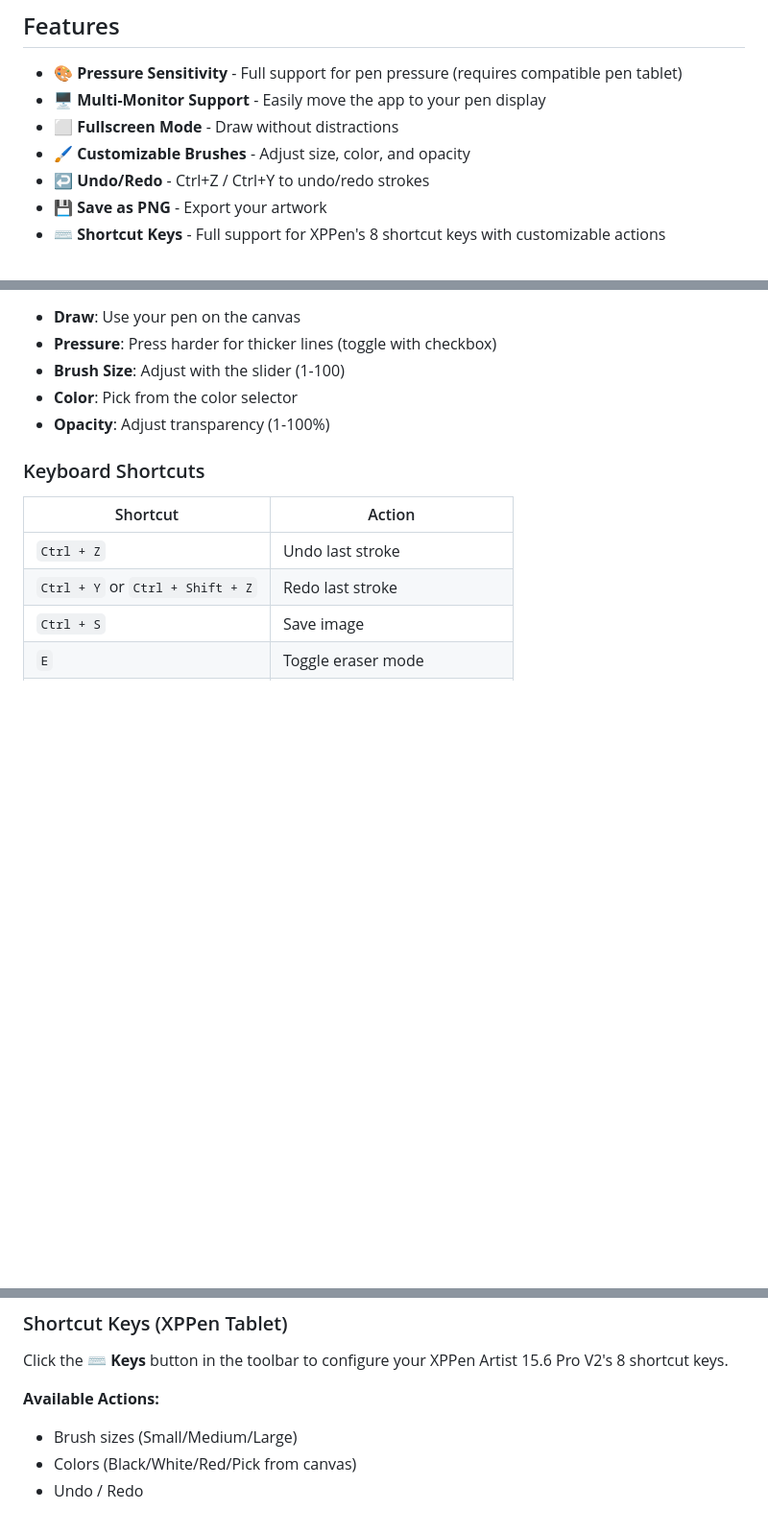
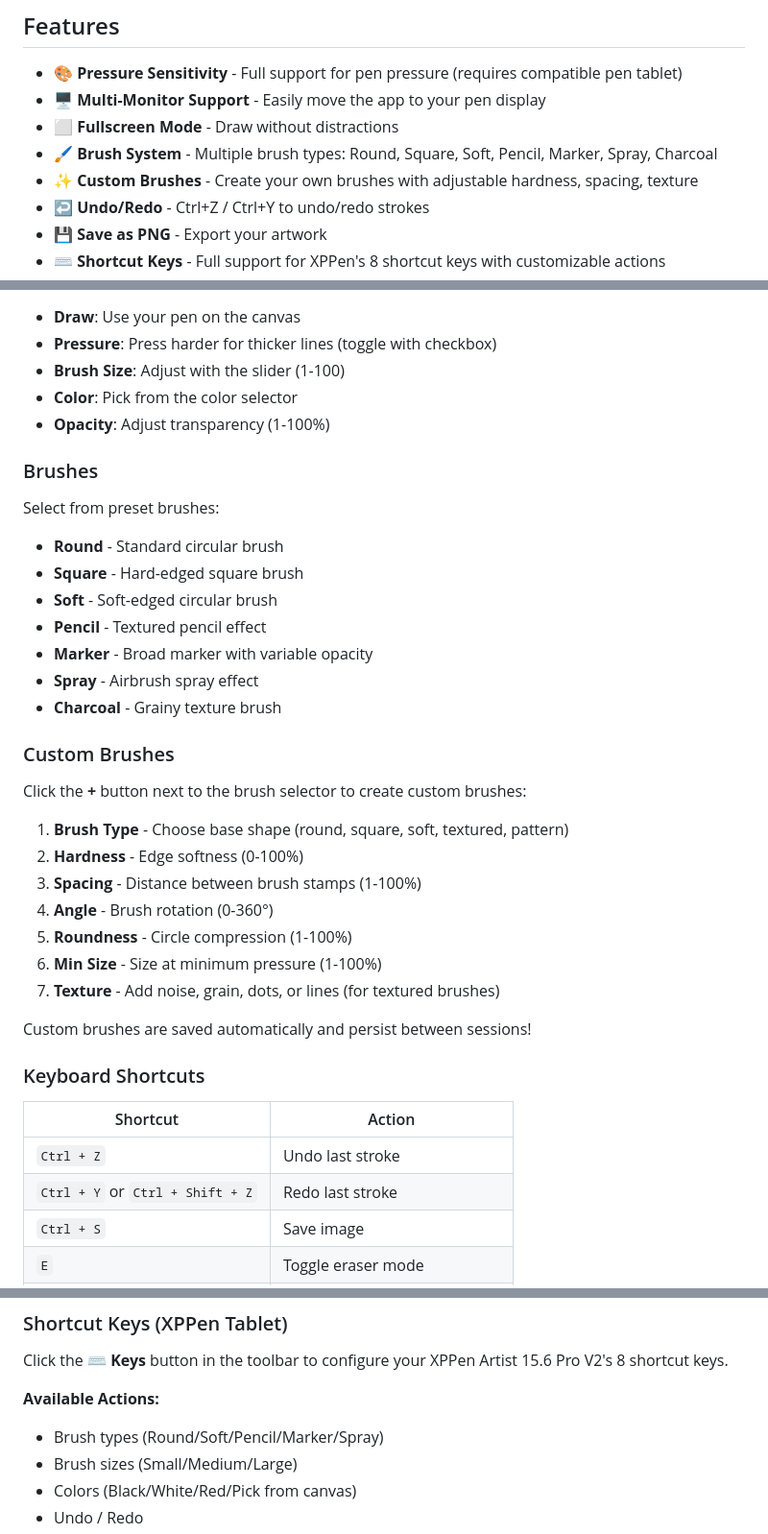
Before and after one commit to cms000123456/penpal, a Markdown page: README.md, 3 parts joined by grey strips. Shown at 96% size. Rendered like a GitHub page; blank space fills up the shorter version.

Commit message:
Update README with brush system documentation

```diff
--- a/README.md
+++ b/README.md
@@ -7,7 +7,8 @@ A lightweight, cross-platform drawing app designed for the **XPPen Artist 15.6 P
 - 🎨 **Pressure Sensitivity** - Full support for pen pressure (requires compatible pen tablet)
 - 🖥️ **Multi-Monitor Support** - Easily move the app to your pen display
 - ⬜ **Fullscreen Mode** - Draw without distractions
-- 🖌️ **Customizable Brushes** - Adjust size, color, and opacity
+- 🖌️ **Brush System** - Multiple brush types: Round, Square, Soft, Pencil, Marker, Spray, Charcoal
+- ✨ **Custom Brushes** - Create your own brushes with adjustable hardness, spacing, texture
 - ↩️ **Undo/Redo** - Ctrl+Z / Ctrl+Y to undo/redo strokes
 - 💾 **Save as PNG** - Export your artwork
 - ⌨️ **Shortcut Keys** - Full support for XPPen's 8 shortcut keys with customizable actions
@@ -74,6 +75,31 @@ The built app will be in `src-tauri/target/release/bundle/`.
 - **Color**: Pick from the color selector
 - **Opacity**: Adjust transparency (1-100%)
 
+### Brushes
+
+Select from preset brushes:
+- **Round** - Standard circular brush
+- **Square** - Hard-edged square brush
+- **Soft** - Soft-edged circular brush
+- **Pencil** - Textured pencil effect
+- **Marker** - Broad marker with variable opacity
+- **Spray** - Airbrush spray effect
+- **Charcoal** - Grainy texture brush
+
+### Custom Brushes
+
+Click the **+** button next to the brush selector to create custom brushes:
+
+1. **Brush Type** - Choose base shape (round, square, soft, textured, pattern)
+2. **Hardness** - Edge softness (0-100%)
+3. **Spacing** - Distance between brush stamps (1-100%)
+4. **Angle** - Brush rotation (0-360°)
+5. **Roundness** - Circle compression (1-100%)
+6. **Min Size** - Size at minimum pressure (1-100%)
+7. **Texture** - Add noise, grain, dots, or lines (for textured brushes)
+
+Custom brushes are saved automatically and persist between sessions!
+
 ### Keyboard Shortcuts
 
 | Shortcut | Action |
@@ -89,6 +115,7 @@ The built app will be in `src-tauri/target/release/bundle/`.
 Click the **⌨️ Keys** button in the toolbar to configure your XPPen Artist 15.6 Pro V2's 8 shortcut keys.
 
 **Available Actions:**
+- Brush types (Round/Soft/Pencil/Marker/Spray)
 - Brush sizes (Small/Medium/Large)
 - Colors (Black/White/Red/Pick from canvas)
 - Undo / Redo
```
